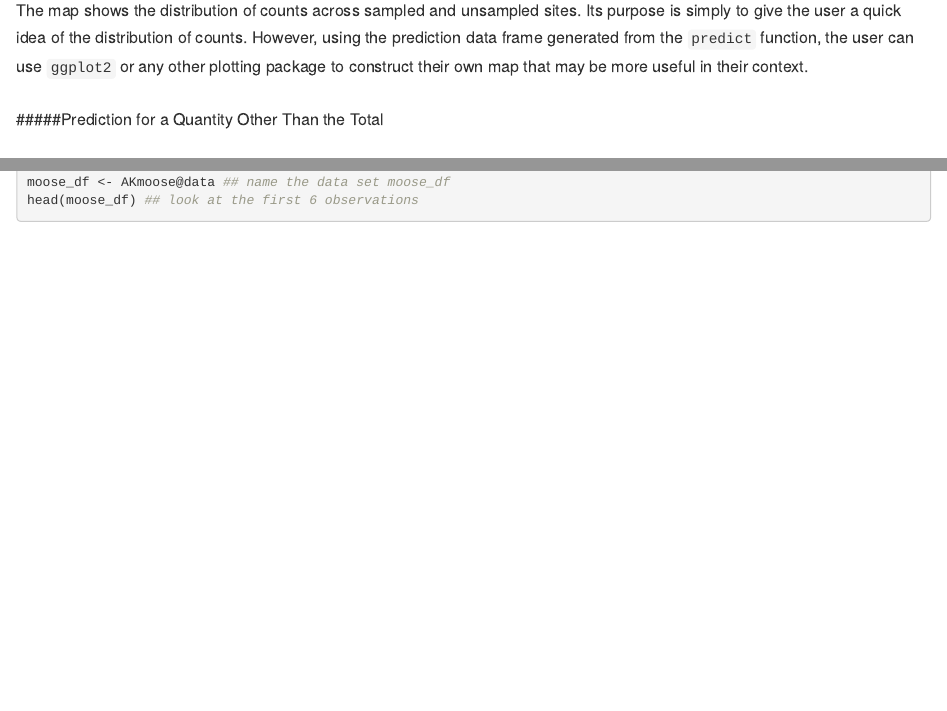
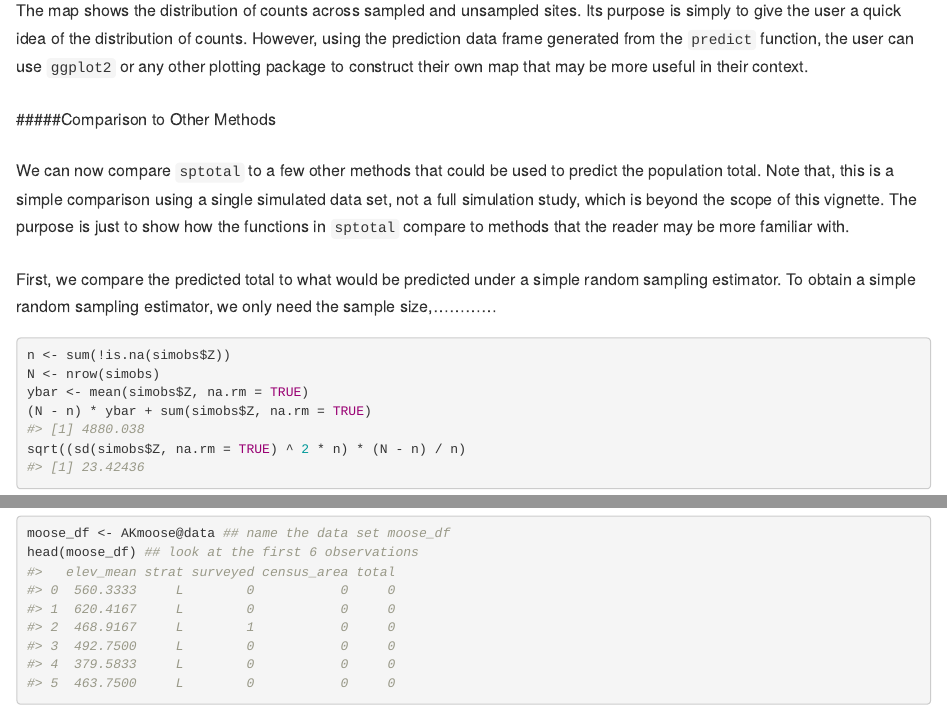
Before and after one commit to highamm/sptotal, an R Markdown document (vignettes/sptotal-vignette.Rmd): the page in a window 1100 px wide, from 7290 px down before the commit and from 7760 px down after it, so that both start at the same text, and a second part further down, joined at a grey line. Rendered offline with R 4.5, knitr and Pandoc, with nearby package versions; drawn as R Markdown's standard HTML page in place of the format the file asks for; some code elsewhere in the file could not run offline.

Commit message:
Added tests.

````diff
--- a/vignettes/sptotal-vignette.Rmd
+++ b/vignettes/sptotal-vignette.Rmd
@@ -237,6 +237,20 @@ get.predplot(pred_obj)
 
 The map shows the distribution of counts across sampled and unsampled sites. Its purpose is simply to give the user a quick idea of the distribution of counts. However, using the prediction data frame generated from the `predict` function, the user can use `ggplot2` or any other plotting package to construct their own map that may be more useful in their context.
 
+#####Comparison to Other Methods
+
+We can now compare `sptotal` to a few other methods that could be used to predict the population total. Note that, this is a simple comparison using a single simulated data set, not a full simulation study, which is beyond the scope of this vignette. The purpose is just to show how the functions in `sptotal` compare to methods that the reader may be more familiar with.
+
+First, we compare the predicted total to what would be predicted under a simple random sampling estimator. To obtain a simple random sampling estimator, we only need the sample size,............
+
+```{r}
+n <- sum(!is.na(simobs$Z))
+N <- nrow(simobs)
+ybar <- mean(simobs$Z, na.rm = TRUE)
+(N - n) * ybar + sum(simobs$Z, na.rm = TRUE)
+sqrt((sd(simobs$Z, na.rm = TRUE) ^ 2 * n) * (N - n) / n)
+```
+
 #####Prediction for a Quantity Other Than the Total
 
 If we want to predict a quantity other than the population total, then we need to specify the column in our data set that has the appropriate prediction weights in a `wtscol` argument. For example, if we want to predict the total for the 25 sites in coloured in red, then we can use
````
Also changed, not shown: vignettes/sptotal-vignette.Rmd (2 more changed lines), 1 other file.
